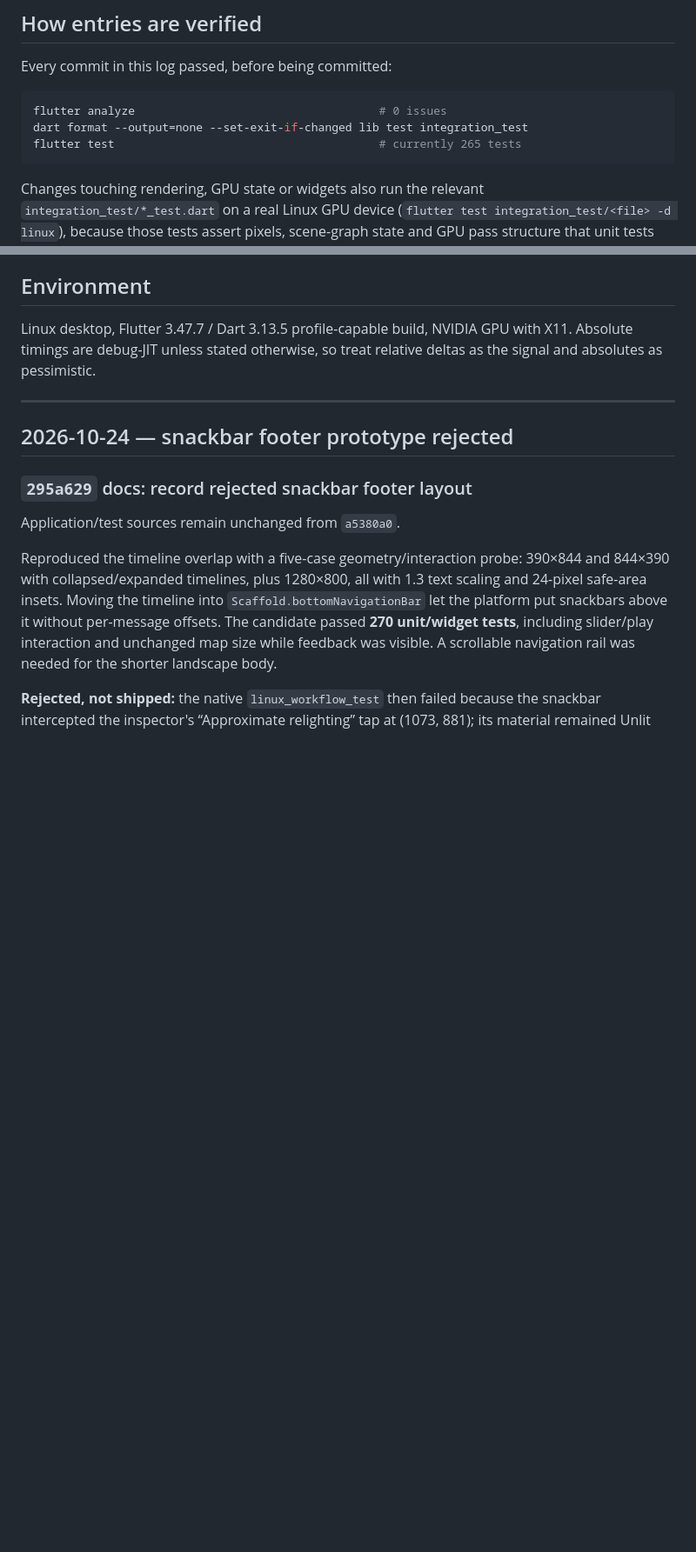
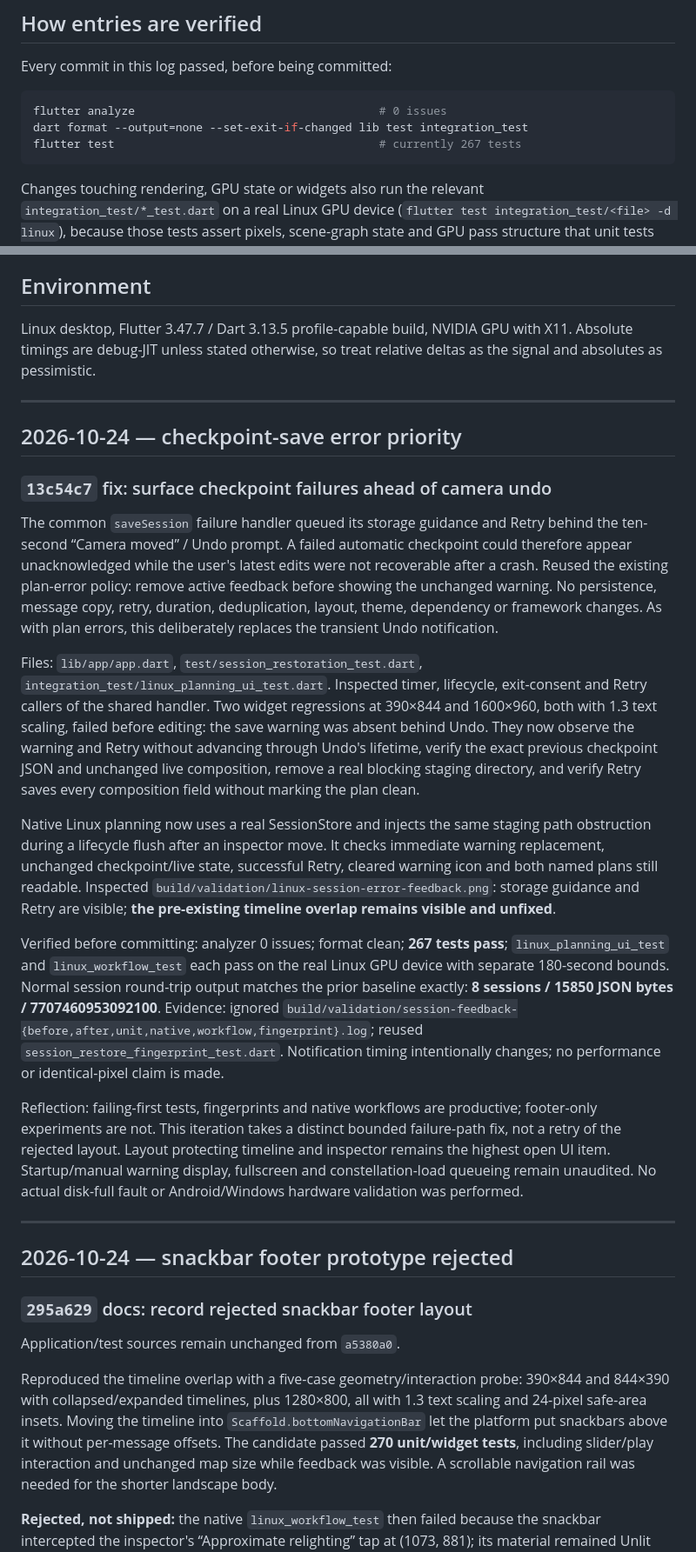
Before and after one commit to Alchemist-Aloha/PhotoSim, a Markdown page: docs/performance-robustness-log.md, 2 parts joined by grey strips. Shown at 87% size. GitHub-like rendering; blank space fills up the shorter version.

Commit message:
docs: log checkpoint feedback verification and reflection
Record 13c54c7, failing-first compact/desktop coverage, real Linux staging-path failure/retry, passing native GPU workflow and unchanged session fingerprint. Keep rejected footer placement, open overlap, remaining queue candidates and hardware limitations explicit.

````diff
--- a/docs/performance-robustness-log.md
+++ b/docs/performance-robustness-log.md
@@ -15,7 +15,7 @@ Every commit in this log passed, before being committed:
 ```sh
 flutter analyze                                    # 0 issues
 dart format --output=none --set-exit-if-changed lib test integration_test
-flutter test                                       # currently 265 tests
+flutter test                                       # currently 267 tests
 ```
 
 Changes touching rendering, GPU state or widgets also run the relevant
@@ -33,6 +33,52 @@ Green tests alone do not prove a mesh or an encoder still emits the same data.
 Linux desktop, Flutter 3.47.7 / Dart 3.13.5 profile-capable build, NVIDIA GPU
 with X11. Absolute timings are debug-JIT unless stated otherwise, so treat
 relative deltas as the signal and absolutes as pessimistic.
+
+---
+
+## 2026-10-24 — checkpoint-save error priority
+
+### `13c54c7` fix: surface checkpoint failures ahead of camera undo
+
+The common `saveSession` failure handler queued its storage guidance and Retry
+behind the ten-second “Camera moved” / Undo prompt. A failed automatic checkpoint
+could therefore appear unacknowledged while the user's latest edits were not
+recoverable after a crash. Reused the existing plan-error policy: remove active
+feedback before showing the unchanged warning. No persistence, message copy,
+retry, duration, deduplication, layout, theme, dependency or framework changes.
+As with plan errors, this deliberately replaces the transient Undo notification.
+
+Files: `lib/app/app.dart`, `test/session_restoration_test.dart`,
+`integration_test/linux_planning_ui_test.dart`. Inspected timer, lifecycle,
+exit-consent and Retry callers of the shared handler. Two widget regressions
+at 390×844 and 1600×960, both with 1.3 text scaling, failed before editing:
+the save warning was absent behind Undo. They now observe the warning and Retry
+without advancing through Undo's lifetime, verify the exact previous checkpoint
+JSON and unchanged live composition, remove a real blocking staging directory,
+and verify Retry saves every composition field without marking the plan clean.
+
+Native Linux planning now uses a real SessionStore and injects the same staging
+path obstruction during a lifecycle flush after an inspector move. It checks
+immediate warning replacement, unchanged checkpoint/live state, successful Retry,
+cleared warning icon and both named plans still readable. Inspected
+`build/validation/linux-session-error-feedback.png`: storage guidance and Retry
+are visible; **the pre-existing timeline overlap remains visible and unfixed**.
+
+Verified before committing: analyzer 0 issues; format clean; **267 tests pass**;
+`linux_planning_ui_test` and `linux_workflow_test` each pass on the real Linux
+GPU device with separate 180-second bounds. Normal session round-trip output
+matches the prior baseline exactly: **8 sessions / 15850 JSON bytes /
+7707460953092100**. Evidence: ignored
+`build/validation/session-feedback-{before,after,unit,native,workflow,fingerprint}.log`;
+reused `session_restore_fingerprint_test.dart`. Notification timing intentionally
+changes; no performance or identical-pixel claim is made.
+
+Reflection: failing-first tests, fingerprints and native workflows are productive;
+footer-only experiments are not. This iteration takes a distinct bounded
+failure-path fix, not a retry of the rejected layout. Layout protecting timeline
+and inspector remains the highest open UI item. Startup/manual warning display,
+fullscreen and constellation-load queueing remain unaudited. No actual disk-full
+fault or Android/Windows hardware validation was performed.
 
 ---
 
````
